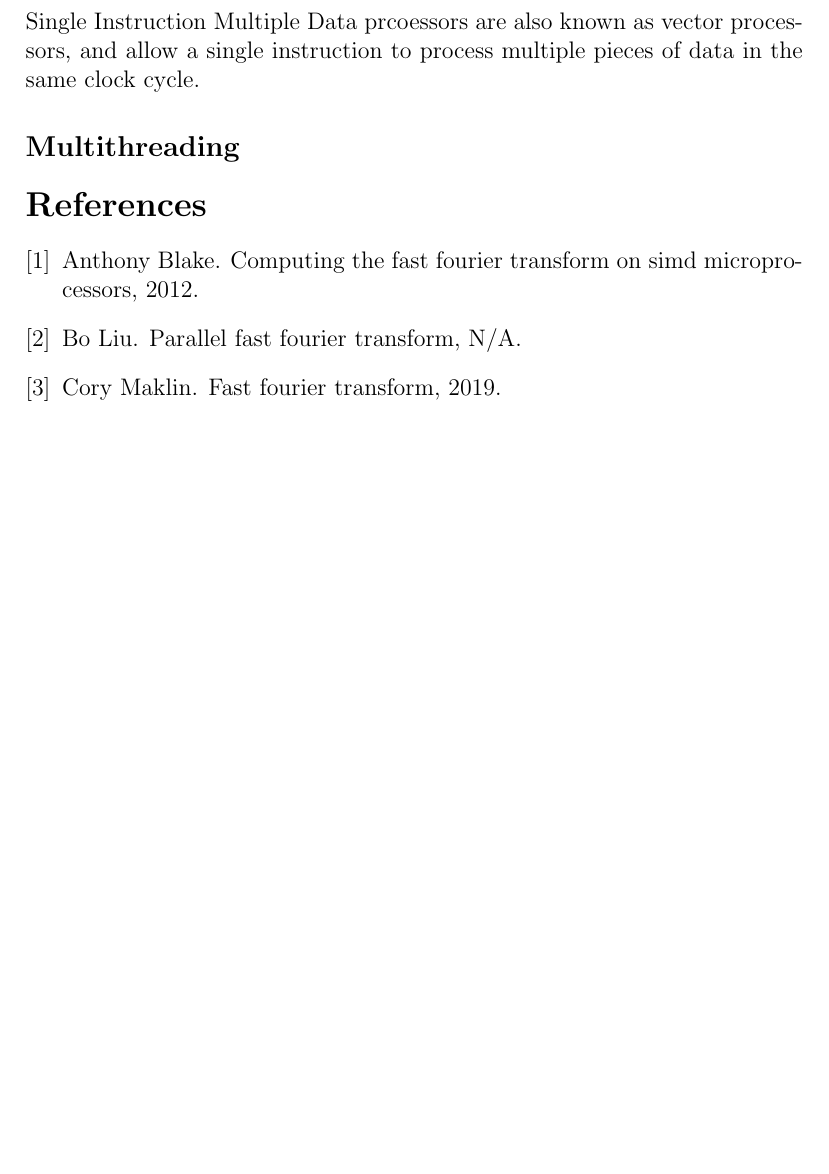
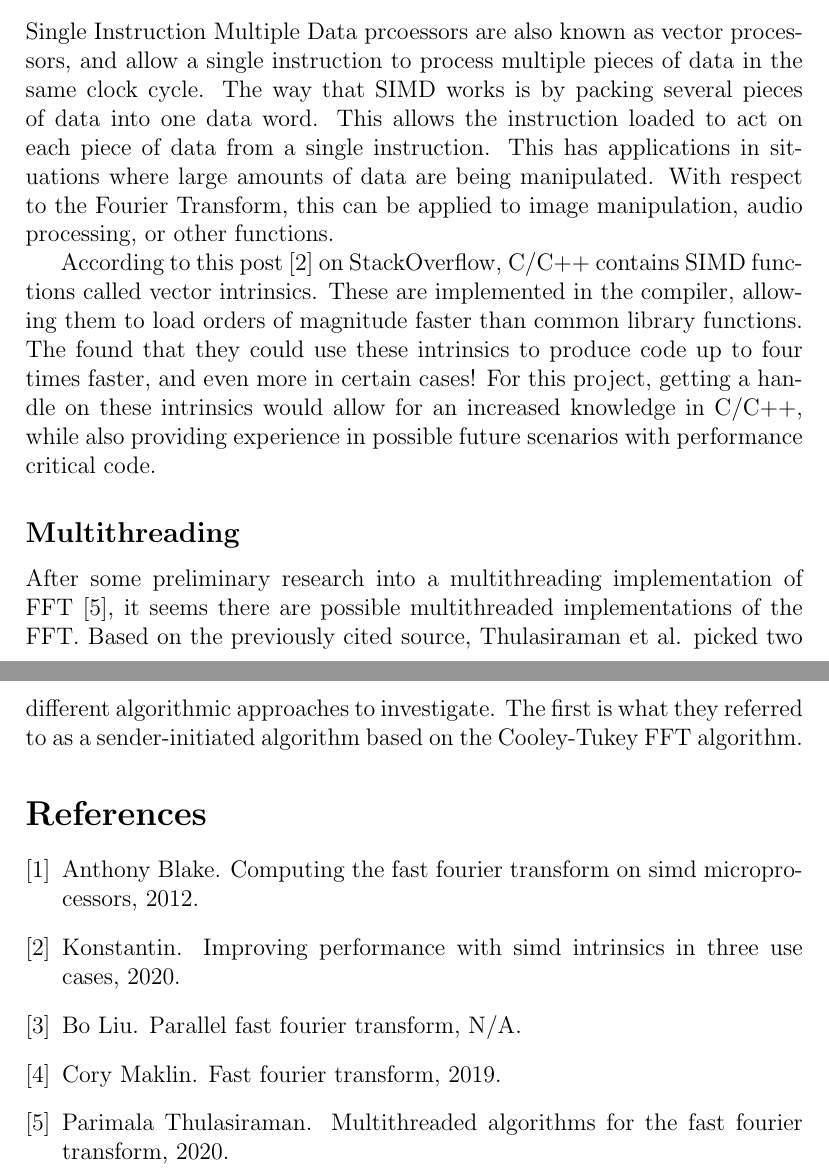
Before and after one commit to bsumser/fourierTransformer, a LaTeX paper (proposal/proposal.tex): part of page 4 of 4 before the commit and two parts of pages 4 and 5 of 5 after it, the two joined at a grey line, cut so that both start at the same text, the shorter picture padded with empty space. Compiled offline with pdfLaTeX.

Commit message:
added more on SIMD and multithreading

```diff
--- a/proposal/proposal.tex
+++ b/proposal/proposal.tex
@@ -75,10 +75,22 @@ Whereas the inverse Fourier transform is denoted as:
 \subsection*{SIMD}
 
     Single Instruction Multiple Data prcoessors are also known as vector processors, and allow a single instruction
-    to process multiple pieces of data in the same clock cycle.
+    to process multiple pieces of data in the same clock cycle. The way that SIMD works is by packing several pieces of data
+    into one data word. This allows the instruction loaded to act on each piece of data from a single instruction.
+    This has applications in situations where large amounts of data are being manipulated. With respect to the Fourier Transform,
+    this can be applied to image manipulation, audio processing, or other functions.
 
+    According to this post\cite{Konstantin:2020} on StackOverflow, C/C++ contains SIMD functions called vector intrinsics.
+    These are implemented in the compiler, allowing them to load orders of magnitude faster than common library functions.
+    The found that they could use these intrinsics to produce code up to four times faster, and even more in certain cases!
+    For this project, getting a handle on these intrinsics would allow for an increased knowledge in C/C++, while also providing
+    experience in possible future scenarios with performance critical code.
 
 \subsection*{Multithreading}
+    After some preliminary research into a multithreading implementation of FFT\cite{Thulasiraman:2021}, it seems there are
+    possible multithreaded implementations of the FFT. Based on the previously cited source, Thulasiraman et al. picked two
+    different algorithmic approaches to investigate. The first is what they referred to as a sender-initiated algorithm based
+    on the Cooley-Tukey FFT algorithm.
 
 \bibliographystyle{plain}
 \bibliography{refs} % Entries are in the &quot;refs.bib&quot; file</code></pre>
```
Also changed, not shown: proposal/proposal.pdf.
